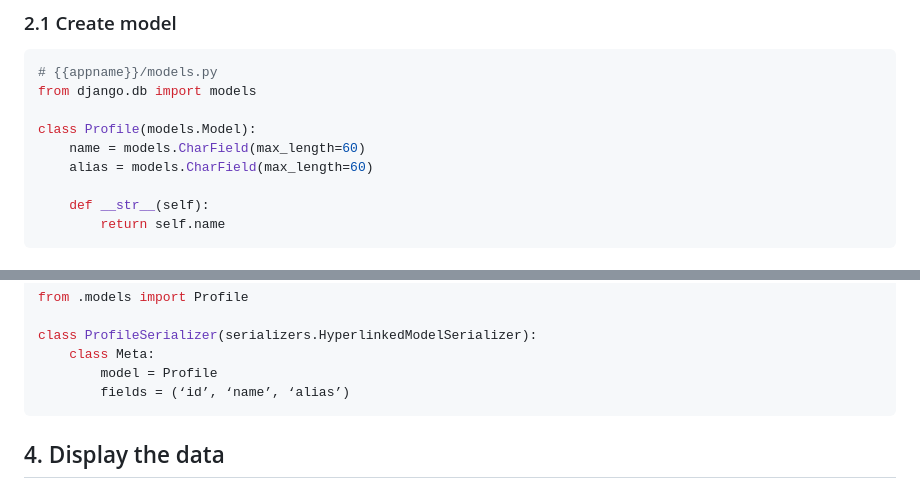
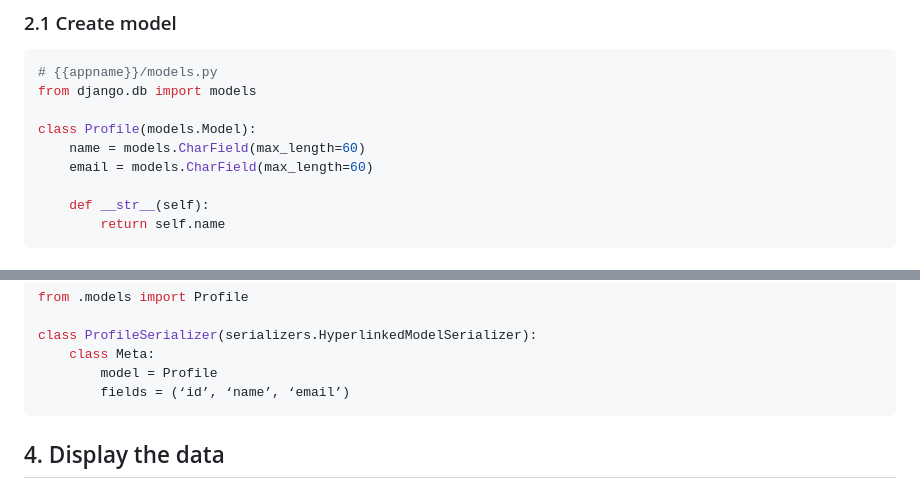
Before and after one commit to Vb267/One-Stop-Backend, a Markdown page: checklist.md, 2 parts joined by grey strips. Rendered like a GitHub page.

Commit message:
Final Tested

````diff
--- a/checklist.md
+++ b/checklist.md
@@ -102,7 +102,7 @@ from django.db import models
 
 class Profile(models.Model):
     name = models.CharField(max_length=60)
-    alias = models.CharField(max_length=60)
+    email = models.CharField(max_length=60)
 
     def __str__(self):
         return self.name
@@ -154,7 +154,7 @@ from .models import Profile
 class ProfileSerializer(serializers.HyperlinkedModelSerializer):
     class Meta:
         model = Profile
-        fields = (‘id’, ‘name’, ‘alias’)
+        fields = (‘id’, ‘name’, ‘email’)
 ```
 
 ## 4. Display the data
````
